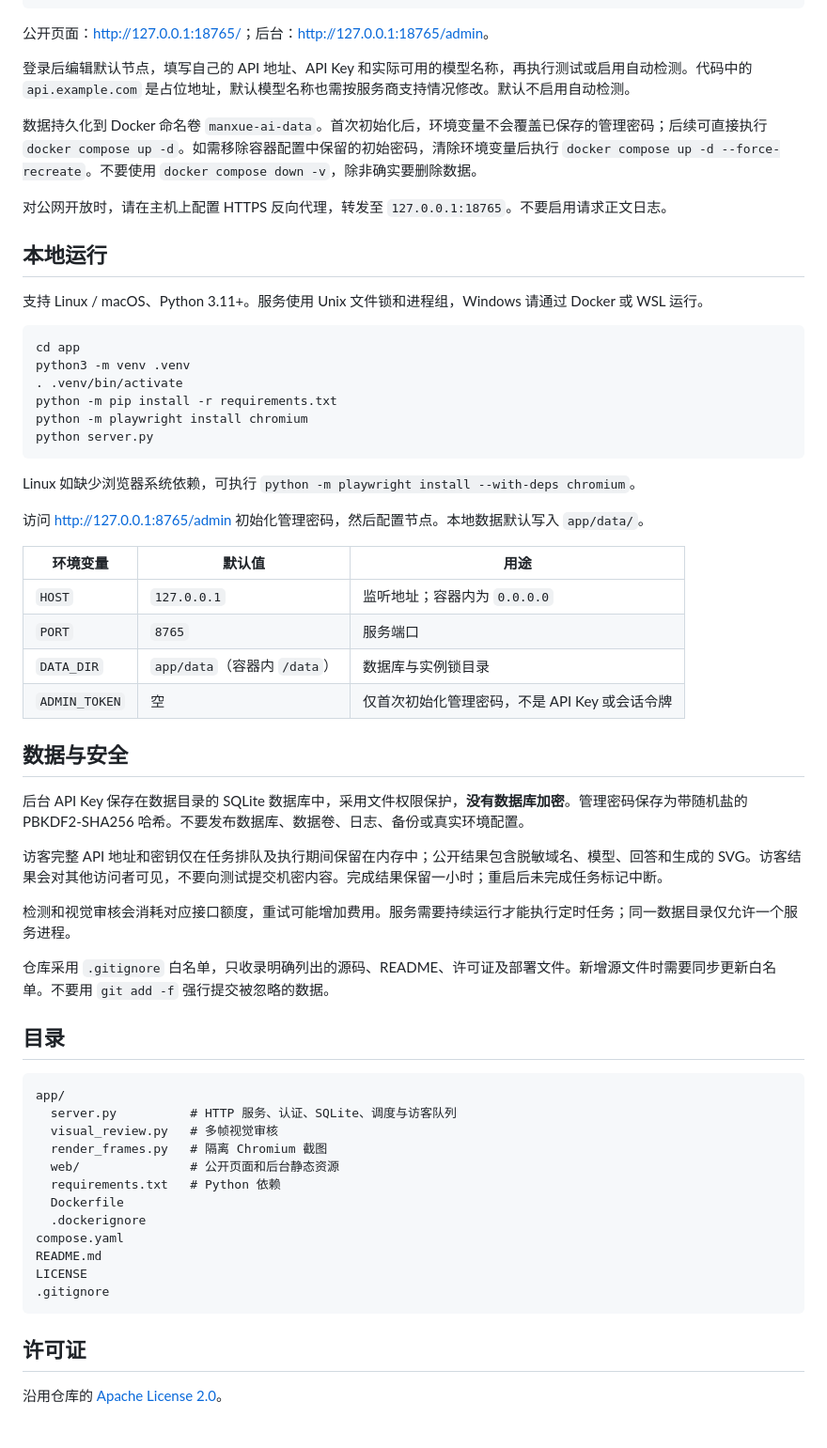
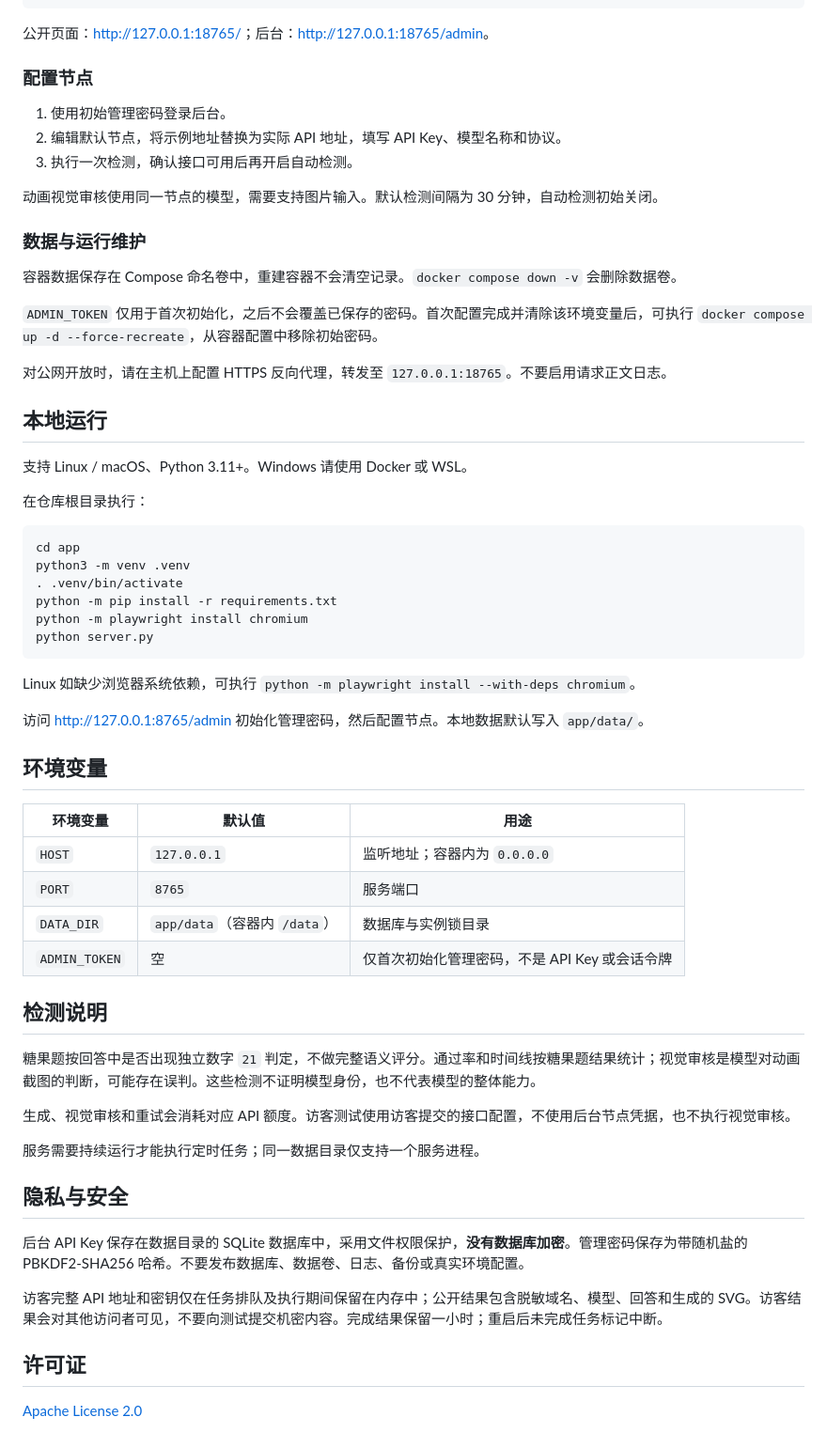
Before and after one commit to Jonoka/manxue-ai, a Markdown page: README.md, the part around one of its changes. Shown at 94% size. Drawn GitHub-style.

Commit message:
Rewrite README for project users

````diff
--- a/README.md
+++ b/README.md
@@ -43,15 +41,27 @@ Remove-Item Env:ADMIN_TOKEN
 
 公开页面：<http://127.0.0.1:18765/>；后台：<http://127.0.0.1:18765/admin>。
 
-登录后编辑默认节点，填写自己的 API 地址、API Key 和实际可用的模型名称，再执行测试或启用自动检测。代码中的 `api.example.com` 是占位地址，默认模型名称也需按服务商支持情况修改。默认不启用自动检测。
+### 配置节点
 
-数据持久化到 Docker 命名卷 `manxue-ai-data`。首次初始化后，环境变量不会覆盖已保存的管理密码；后续可直接执行 `docker compose up -d`。如需移除容器配置中保留的初始密码，清除环境变量后执行 `docker compose up -d --force-recreate`。不要使用 `docker compose down -v`，除非确实要删除数据。
+1. 使用初始管理密码登录后台。
+2. 编辑默认节点，将示例地址替换为实际 API 地址，填写 API Key、模型名称和协议。
+3. 执行一次检测，确认接口可用后再开启自动检测。
+
+动画视觉审核使用同一节点的模型，需要支持图片输入。默认检测间隔为 30 分钟，自动检测初始关闭。
+
+### 数据与运行维护
+
+容器数据保存在 Compose 命名卷中，重建容器不会清空记录。`docker compose down -v` 会删除数据卷。
+
+`ADMIN_TOKEN` 仅用于首次初始化，之后不会覆盖已保存的密码。首次配置完成并清除该环境变量后，可执行 `docker compose up -d --force-recreate`，从容器配置中移除初始密码。
 
 对公网开放时，请在主机上配置 HTTPS 反向代理，转发至 `127.0.0.1:18765`。不要启用请求正文日志。
 
 ## 本地运行
 
-支持 Linux / macOS、Python 3.11+。服务使用 Unix 文件锁和进程组，Windows 请通过 Docker 或 WSL 运行。
+支持 Linux / macOS、Python 3.11+。Windows 请使用 Docker 或 WSL。
+
+在仓库根目录执行：
 
 ```sh
 cd app
@@ -66,6 +76,8 @@ Linux 如缺少浏览器系统依赖，可执行 `python -m playwright install -
 
 访问 <http://127.0.0.1:8765/admin> 初始化管理密码，然后配置节点。本地数据默认写入 `app/data/`。
 
+## 环境变量
+
 | 环境变量 | 默认值 | 用途 |
 | --- | --- | --- |
 | `HOST` | `127.0.0.1` | 监听地址；容器内为 `0.0.0.0` |
@@ -73,33 +85,20 @@ Linux 如缺少浏览器系统依赖，可执行 `python -m playwright install -
 | `DATA_DIR` | `app/data`（容器内 `/data`） | 数据库与实例锁目录 |
 | `ADMIN_TOKEN` | 空 | 仅首次初始化管理密码，不是 API Key 或会话令牌 |
 
-## 数据与安全
+## 检测说明
+
+糖果题按回答中是否出现独立数字 `21` 判定，不做完整语义评分。通过率和时间线按糖果题结果统计；视觉审核是模型对动画截图的判断，可能存在误判。这些检测不证明模型身份，也不代表模型的整体能力。
+
+生成、视觉审核和重试会消耗对应 API 额度。访客测试使用访客提交的接口配置，不使用后台节点凭据，也不执行视觉审核。
+
+服务需要持续运行才能执行定时任务；同一数据目录仅支持一个服务进程。
+
+## 隐私与安全
 
 后台 API Key 保存在数据目录的 SQLite 数据库中，采用文件权限保护，**没有数据库加密**。管理密码保存为带随机盐的 PBKDF2-SHA256 哈希。不要发布数据库、数据卷、日志、备份或真实环境配置。
 
 访客完整 API 地址和密钥仅在任务排队及执行期间保留在内存中；公开结果包含脱敏域名、模型、回答和生成的 SVG。访客结果会对其他访问者可见，不要向测试提交机密内容。完成结果保留一小时；重启后未完成任务标记中断。
 
-检测和视觉审核会消耗对应接口额度，重试可能增加费用。服务需要持续运行才能执行定时任务；同一数据目录仅允许一个服务进程。
-
-仓库采用 `.gitignore` 白名单，只收录明确列出的源码、README、许可证及部署文件。新增源文件时需要同步更新白名单。不要用 `git add -f` 强行提交被忽略的数据。
-
-## 目录
-
-```text
-app/
-  server.py          # HTTP 服务、认证、SQLite、调度与访客队列
-  visual_review.py   # 多帧视觉审核
-  render_frames.py   # 隔离 Chromium 截图
-  web/               # 公开页面和后台静态资源
-  requirements.txt   # Python 依赖
-  Dockerfile
-  .dockerignore
-compose.yaml
-README.md
-LICENSE
-.gitignore
-```
-
 ## 许可证
 
-沿用仓库的 [Apache License 2.0](LICENSE)。
+[Apache License 2.0](LICENSE)
````
Also changed, not shown: other parts of README.md (+8 -10 lines).
